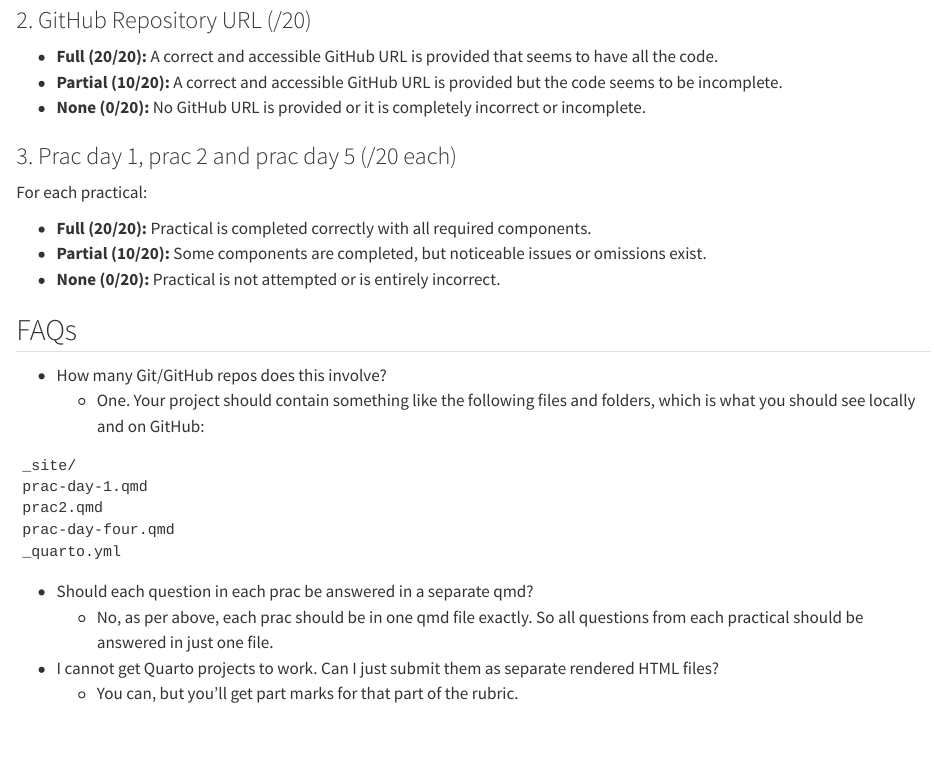
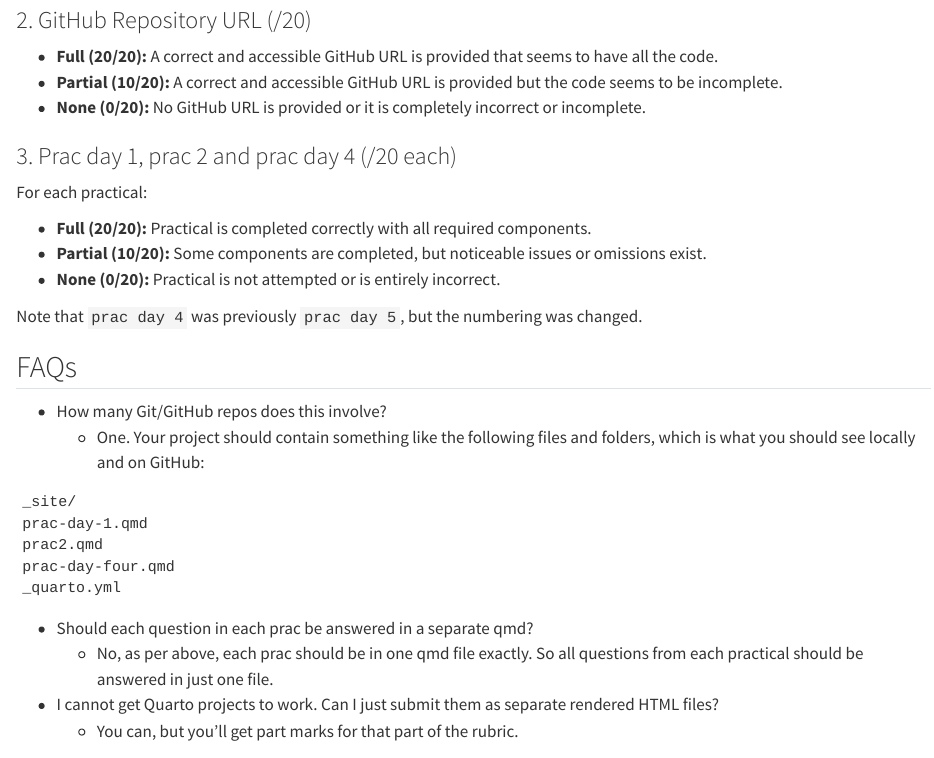
Before and after one commit to MiguelRodo/Slides25HonsStatsComp, a Quarto document (handin1.qmd): the page in a window 1100 px wide, from 1290 px down. Rendered offline with R 4.5, knitr and Pandoc in place of Quarto, with nearby package versions.

Commit message:
Change numbering

```diff
--- a/_quarto.yml
+++ b/_quarto.yml
@@ -18,7 +18,7 @@ project:
   - prac-day-five.qm
   - handins.qmd
   - handin1.qmd
-  output-dir: docs
+  output-dir: _tmp/projr/v1.0.65/docs
 book:
   title: Statistical Computing
   sidebar:
--- a/handin1.qmd
+++ b/handin1.qmd
@@ -58,13 +58,15 @@ The rubric below is not necessarily final and may be adjusted, but this is the b
 - **Partial (10/20):** A correct and accessible GitHub URL is provided but the code seems to be incomplete.
 - **None (0/20):** No GitHub URL is provided or it is completely incorrect or incomplete.
 
-### 3. Prac day 1, prac 2 and prac day 5 (/20 each)
+### 3. Prac day 1, prac 2 and prac day 4 (/20 each)
 
 For each practical:
 
 - **Full (20/20):** Practical is completed correctly with all required components.
 - **Partial (10/20):** Some components are completed, but noticeable issues or omissions exist.
 - **None (0/20):** Practical is not attempted or is entirely incorrect.
+
+Note that `prac day 4` was previously `prac day 5`, but the numbering was changed.
 
 ## FAQs
 
```
Also changed, not shown: 1 other file.
